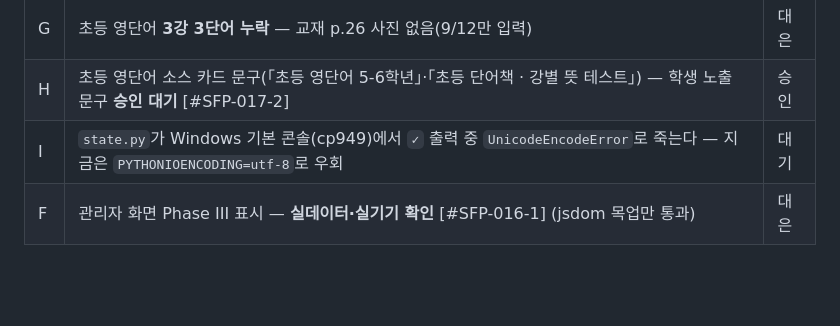
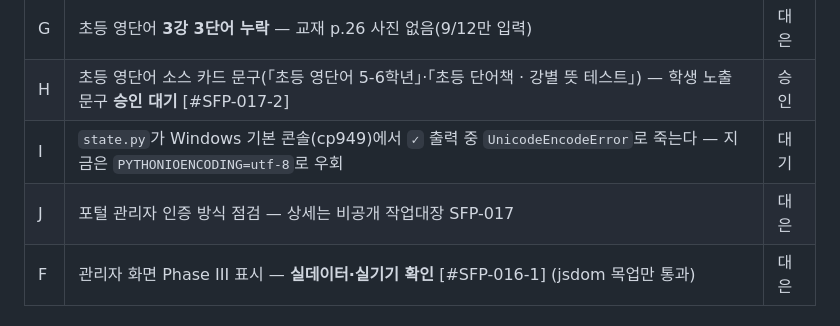
Before and after one commit to daeeunbae-droid/sf-portal, a Markdown page: STATE.md, the part around the change. GitHub-like rendering; blank space fills up the shorter version.

Commit message:
STATE: 미결 J 추가 (포털 관리자 인증 방식 점검)
Co-Authored-By: Claude Opus 5.5 <noreply@anthropic.com>

```diff
--- a/STATE.md
+++ b/STATE.md
@@ -68,6 +68,7 @@ stale_ignore: STATE.md, CLAUDE.md, README.md
 | G | 초등 영단어 **3강 3단어 누락** — 교재 p.26 사진 없음(9/12만 입력) | 대은 |
 | H | 초등 영단어 소스 카드 문구(「초등 영단어 5-6학년」·「초등 단어책 · 강별 뜻 테스트」) — 학생 노출 문구 **승인 대기** [#SFP-017-2] | 승인 |
 | I | `state.py`가 Windows 기본 콘솔(cp949)에서 `✓` 출력 중 `UnicodeEncodeError`로 죽는다 — 지금은 `PYTHONIOENCODING=utf-8`로 우회 | 대기 |
+| J | 포털 관리자 인증 방식 점검 — 상세는 비공개 작업대장 SFP-017 | 대은 |
 | F | 관리자 화면 Phase III 표시 — **실데이터·실기기 확인** [#SFP-016-1] (jsdom 목업만 통과) | 대은 |
 
 ## 확정된 방향 — 착수 전
```
